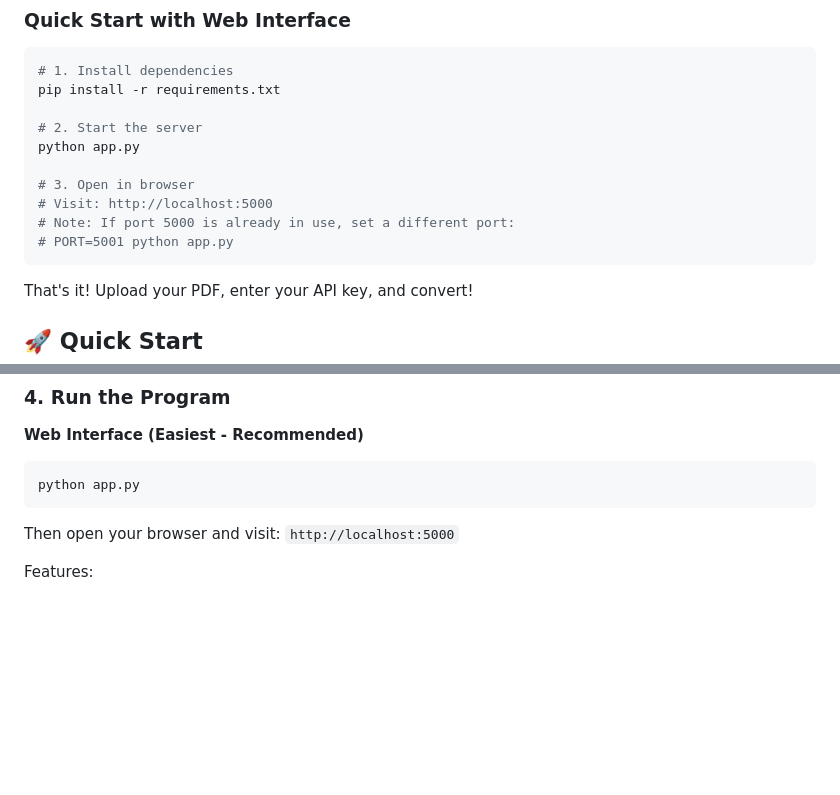
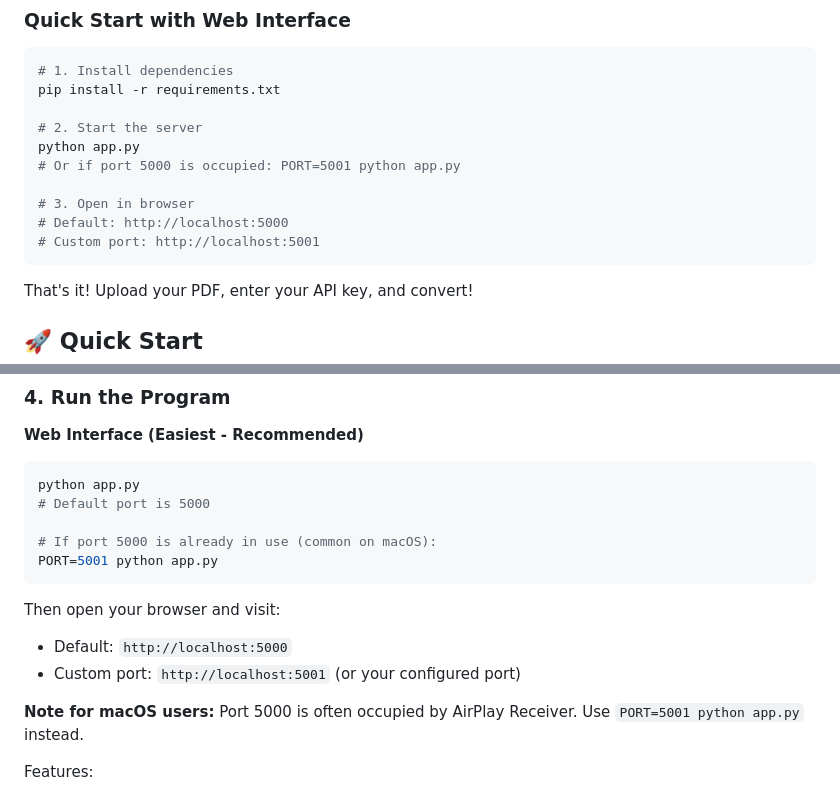
Before and after one commit to irismaker/pdf-to-audio, a Markdown page: README.md, 2 parts joined by grey strips. Drawn GitHub-style; blank space fills up the shorter version.

Commit message:
Clarify port configuration in Quick Start sections
- Make port 5000 vs 5001 distinction more prominent
- Add macOS AirPlay conflict note in Quick Start
- Show both default and custom port examples upfront
- Improve readability of port configuration instructions

````diff
--- a/README.md
+++ b/README.md
@@ -45,11 +45,11 @@ pip install -r requirements.txt
 
 # 2. Start the server
 python app.py
+# Or if port 5000 is occupied: PORT=5001 python app.py
 
 # 3. Open in browser
-# Visit: http://localhost:5000
-# Note: If port 5000 is already in use, set a different port:
-# PORT=5001 python app.py
+# Default: http://localhost:5000
+# Custom port: http://localhost:5001
 ```
 
 That's it! Upload your PDF, enter your API key, and convert!
@@ -91,9 +91,17 @@ export TTS_API_KEY="your_api_key_here"
 
 ```bash
 python app.py
+# Default port is 5000
+
+# If port 5000 is already in use (common on macOS):
+PORT=5001 python app.py
 ```
 
-Then open your browser and visit: `http://localhost:5000`
+Then open your browser and visit:
+- Default: `http://localhost:5000`
+- Custom port: `http://localhost:5001` (or your configured port)
+
+**Note for macOS users:** Port 5000 is often occupied by AirPlay Receiver. Use `PORT=5001 python app.py` instead.
 
 Features:
 - Upload PDFs directly in your browser
````
